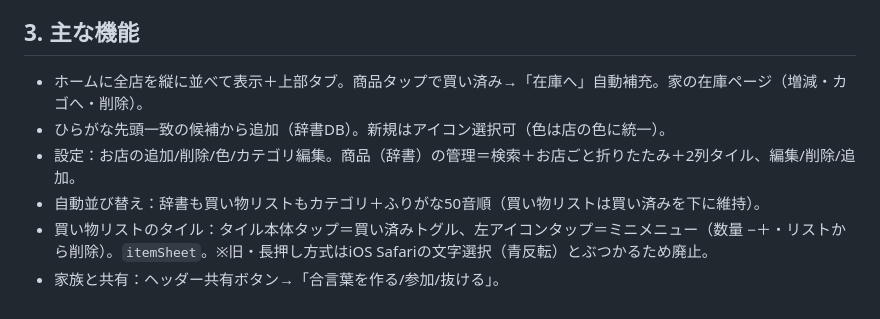
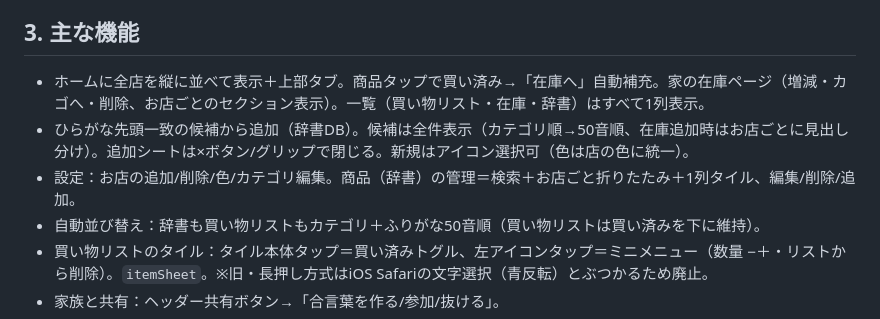
Before and after one commit to petsblog0217/kaimono-web, a Markdown page: CLAUDE.md, the part around the change. Drawn GitHub-style.

Commit message:
CLAUDE.md: 1列化・候補全件表示・閉じるボタン等を反映
Co-Authored-By: Claude Opus 4.8 (1M context) <noreply@anthropic.com>

```diff
--- a/CLAUDE.md
+++ b/CLAUDE.md
@@ -20,9 +20,9 @@
 - Firebaseプロジェクト：`kaimonomemo-a9f51`（Spark無料・たーやんのGoogleアカウント）。DBルールは rooms/$room を auth!=null に限定。
 
 ## 3. 主な機能
-- ホームに全店を縦に並べて表示＋上部タブ。商品タップで買い済み→「在庫へ」自動補充。家の在庫ページ（増減・カゴへ・削除）。
-- ひらがな先頭一致の候補から追加（辞書DB）。新規はアイコン選択可（色は店の色に統一）。
-- 設定：お店の追加/削除/色/カテゴリ編集。商品（辞書）の管理＝検索＋お店ごと折りたたみ＋2列タイル、編集/削除/追加。
+- ホームに全店を縦に並べて表示＋上部タブ。商品タップで買い済み→「在庫へ」自動補充。家の在庫ページ（増減・カゴへ・削除、お店ごとのセクション表示）。一覧（買い物リスト・在庫・辞書）はすべて1列表示。
+- ひらがな先頭一致の候補から追加（辞書DB）。候補は全件表示（カテゴリ順→50音順、在庫追加時はお店ごとに見出し分け）。追加シートは×ボタン/グリップで閉じる。新規はアイコン選択可（色は店の色に統一）。
+- 設定：お店の追加/削除/色/カテゴリ編集。商品（辞書）の管理＝検索＋お店ごと折りたたみ＋1列タイル、編集/削除/追加。
 - 自動並び替え：辞書も買い物リストもカテゴリ＋ふりがな50音順（買い物リストは買い済みを下に維持）。
 - 買い物リストのタイル：タイル本体タップ＝買い済みトグル、左アイコンタップ＝ミニメニュー（数量 −＋・リストから削除）。`itemSheet`。※旧・長押し方式はiOS Safariの文字選択（青反転）とぶつかるため廃止。
 - 家族と共有：ヘッダー共有ボタン→「合言葉を作る/参加/抜ける」。
```
